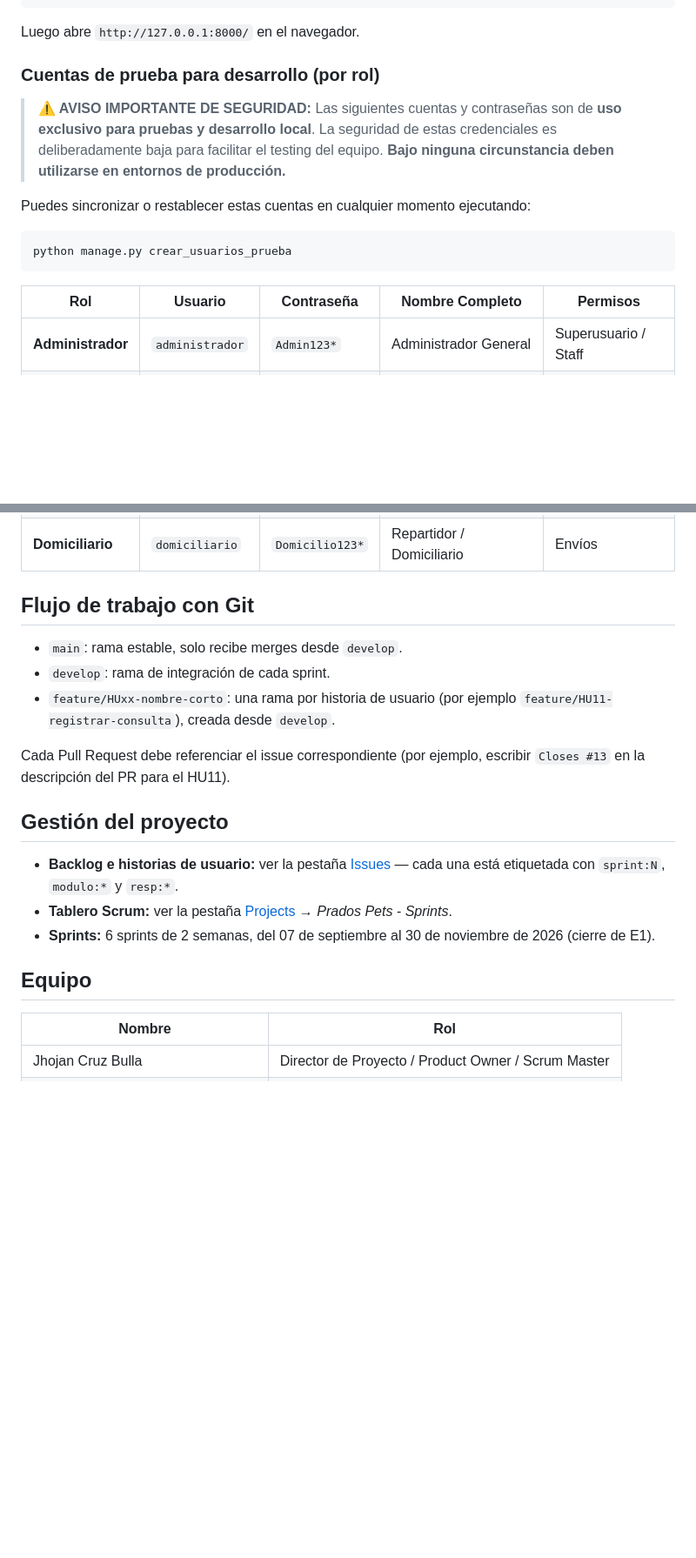
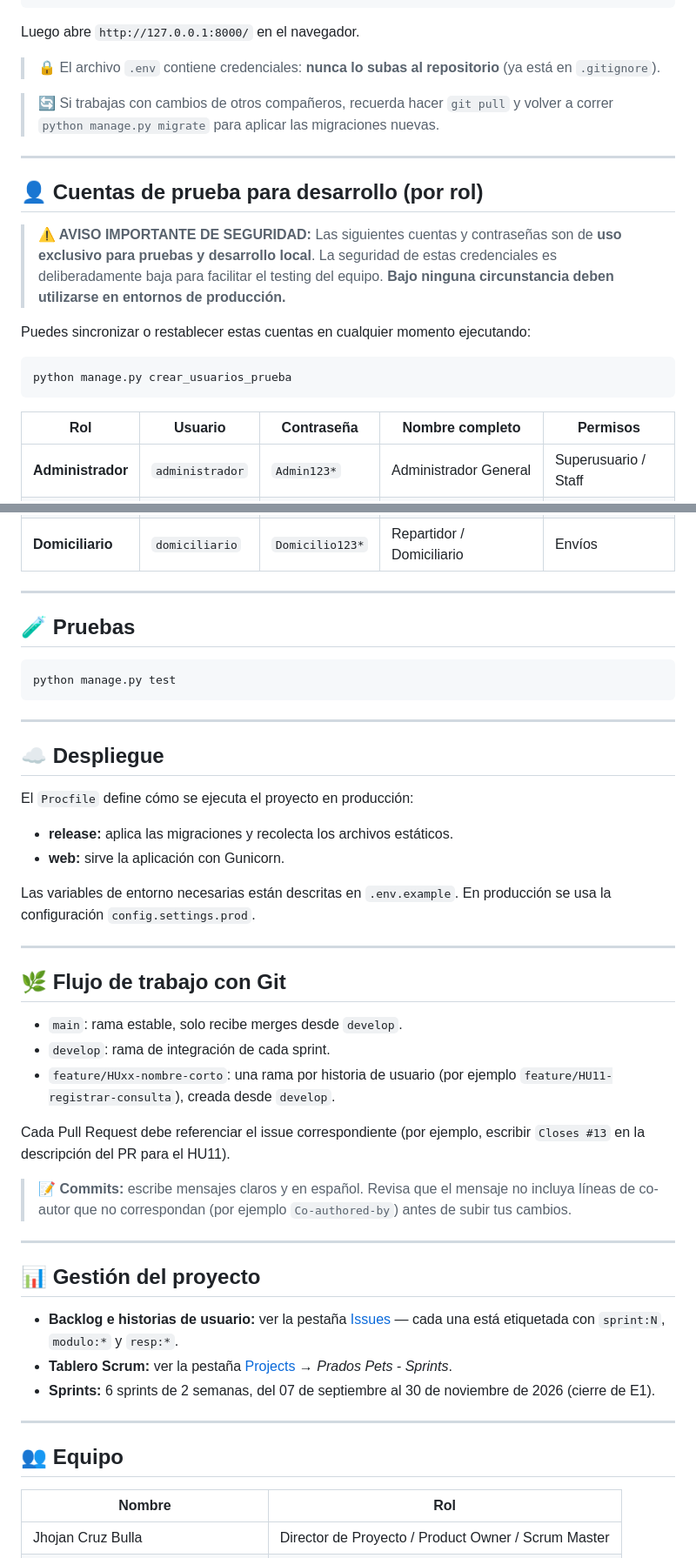
Before and after one commit to Cruz-Fernando/prados-pets, a Markdown page: README.md, 2 parts joined by grey strips. Shown at 87% size. Drawn GitHub-style; blank space fills up the shorter version.

````diff
--- a/README.md
+++ b/README.md
@@ -76,7 +155,13 @@ python manage.py runserver
 
 Luego abre `http://127.0.0.1:8000/` en el navegador.
 
-### Cuentas de prueba para desarrollo (por rol)
+> 🔒 El archivo `.env` contiene credenciales: **nunca lo subas al repositorio** (ya está en `.gitignore`).
+
+> 🔄 Si trabajas con cambios de otros compañeros, recuerda hacer `git pull` y volver a correr `python manage.py migrate` para aplicar las migraciones nuevas.
+
+---
+
+## 👤 Cuentas de prueba para desarrollo (por rol)
 
 > **⚠️ AVISO IMPORTANTE DE SEGURIDAD:**
 > Las siguientes cuentas y contraseñas son de **uso exclusivo para pruebas y desarrollo local**.
@@ -84,11 +169,12 @@ Luego abre `http://127.0.0.1:8000/` en el navegador.
 > **Bajo ninguna circunstancia deben utilizarse en entornos de producción.**
 
 Puedes sincronizar o restablecer estas cuentas en cualquier momento ejecutando:
+
 ```bash
 python manage.py crear_usuarios_prueba
 ```
 
-| Rol | Usuario | Contraseña | Nombre Completo | Permisos |
+| Rol | Usuario | Contraseña | Nombre completo | Permisos |
 |---|---|---|---|---|
 | **Administrador** | `administrador` | `Admin123*` | Administrador General | Superusuario / Staff |
 | **Veterinario** | `veterinario` | `Vet123*` | Dr. Veterinario Pruebas | Personal clínico |
@@ -96,7 +182,28 @@ python manage.py crear_usuarios_prueba
 | **Groomer** | `groomer` | `Groomer123*` | Groomer / Estilista Canino | Peluquería |
 | **Domiciliario** | `domiciliario` | `Domicilio123*` | Repartidor / Domiciliario | Envíos |
 
-## Flujo de trabajo con Git
+---
+
+## 🧪 Pruebas
+
+```bash
+python manage.py test
+```
+
+---
+
+## ☁️ Despliegue
+
+El `Procfile` define cómo se ejecuta el proyecto en producción:
+
+- **release:** aplica las migraciones y recolecta los archivos estáticos.
+- **web:** sirve la aplicación con Gunicorn.
+
+Las variables de entorno necesarias están descritas en `.env.example`. En producción se usa la configuración `config.settings.prod`.
+
+---
+
+## 🌿 Flujo de trabajo con Git
 
 - `main`: rama estable, solo recibe merges desde `develop`.
 - `develop`: rama de integración de cada sprint.
@@ -104,13 +211,19 @@ python manage.py crear_usuarios_prueba
 
 Cada Pull Request debe referenciar el issue correspondiente (por ejemplo, escribir `Closes #13` en la descripción del PR para el HU11).
 
-## Gestión del proyecto
+> 📝 **Commits:** escribe mensajes claros y en español. Revisa que el mensaje no incluya líneas de co-autor que no correspondan (por ejemplo `Co-authored-by`) antes de subir tus cambios.
+
+---
+
+## 📊 Gestión del proyecto
 
 - **Backlog e historias de usuario:** ver la pestaña [Issues](../../issues) — cada una está etiquetada con `sprint:N`, `modulo:*` y `resp:*`.
 - **Tablero Scrum:** ver la pestaña [Projects](../../projects) → *Prados Pets - Sprints*.
 - **Sprints:** 6 sprints de 2 semanas, del 07 de septiembre al 30 de noviembre de 2026 (cierre de E1).
 
-## Equipo
+---
+
+## 👥 Equipo
 
 | Nombre | Rol |
 |---|---|
````
Also changed, not shown: other parts of README.md (+114 -33 lines).
